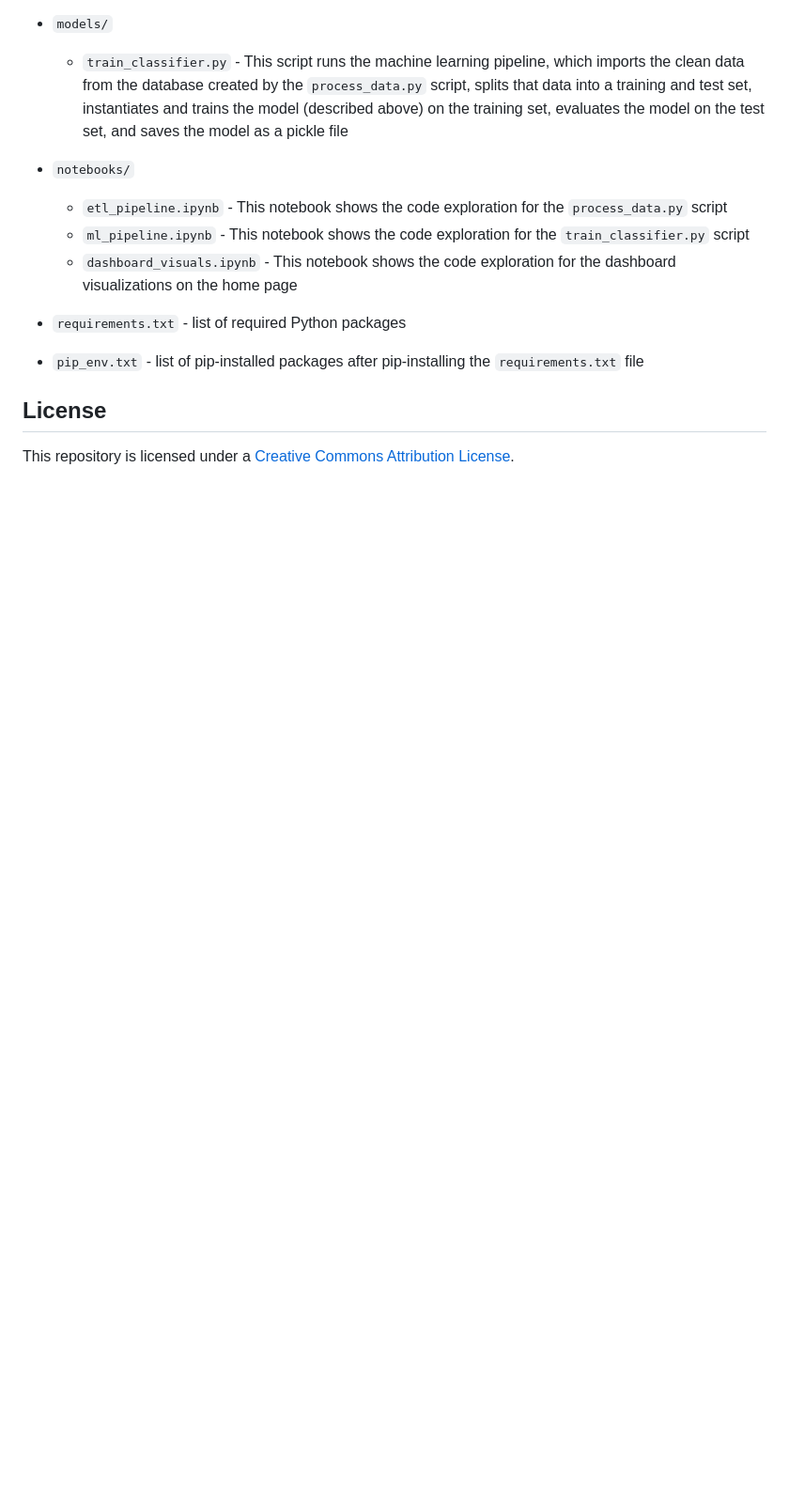
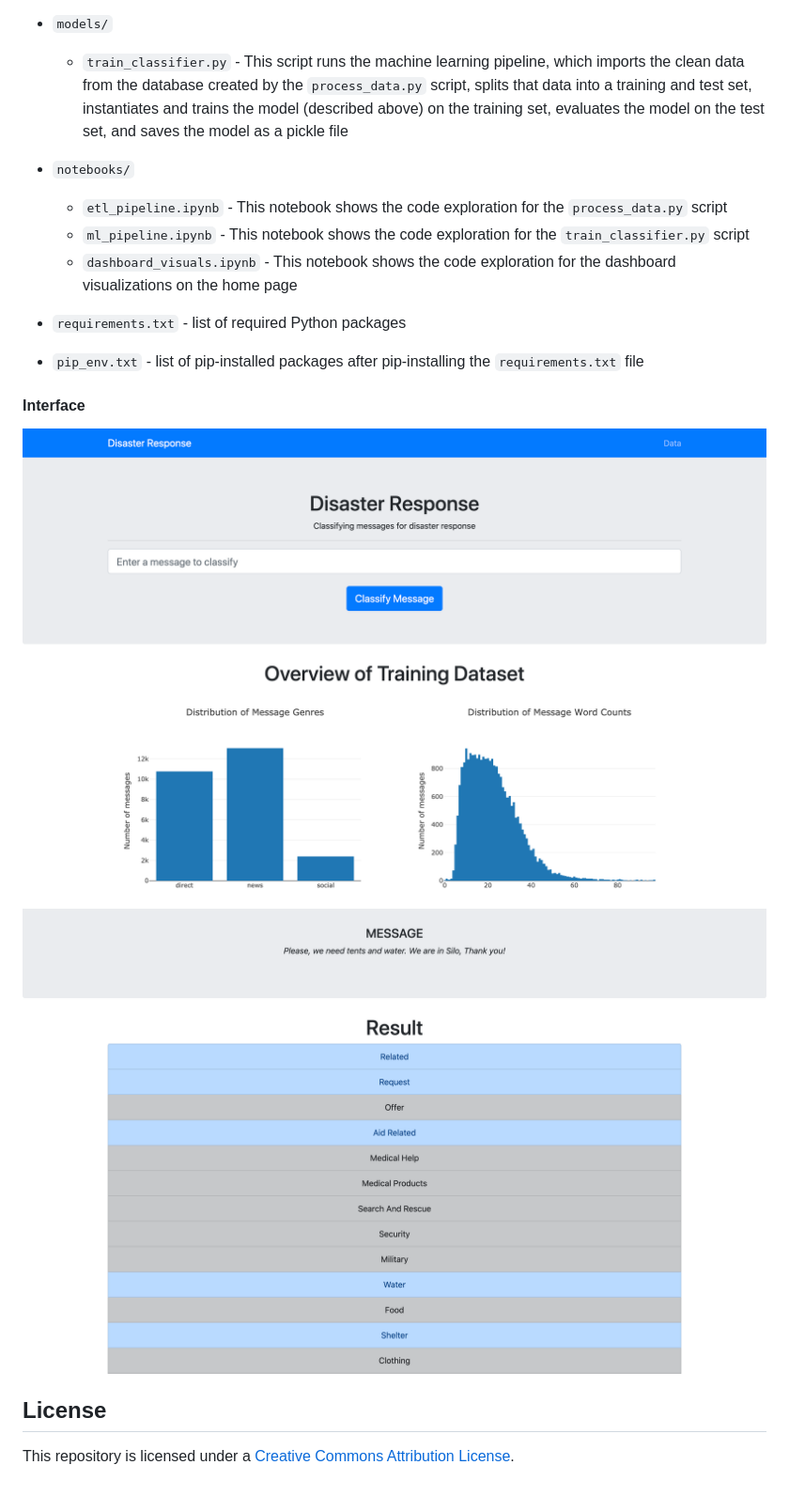
Before and after one commit to dhanusree15/RescueNet, a Markdown page: README.md, the part around the change printed below. Shown: that part at 94% size. Drawn GitHub-style; pictures changed too: images/home.png (added), images/result.png (added); blank space fills up the shorter version.

Commit message:
Add UI images, fix requuirements

```diff
--- a/README.md
+++ b/README.md
@@ -113,6 +114,12 @@ Random forest metrics:
 
 - `pip_env.txt` - list of pip-installed packages after pip-installing the `requirements.txt` file
 
+#### Interface
+
+![home page](images/home.png)
+
+![result page](images/result.png)
+
 
 ## License
 This repository is licensed under a [Creative Commons Attribution License](https://creativecommons.org/licenses/by/4.0/).
```
Also changed, not shown: other parts of README.md (+1 -0 lines), images/dashboard.png (added), 4 other files.
